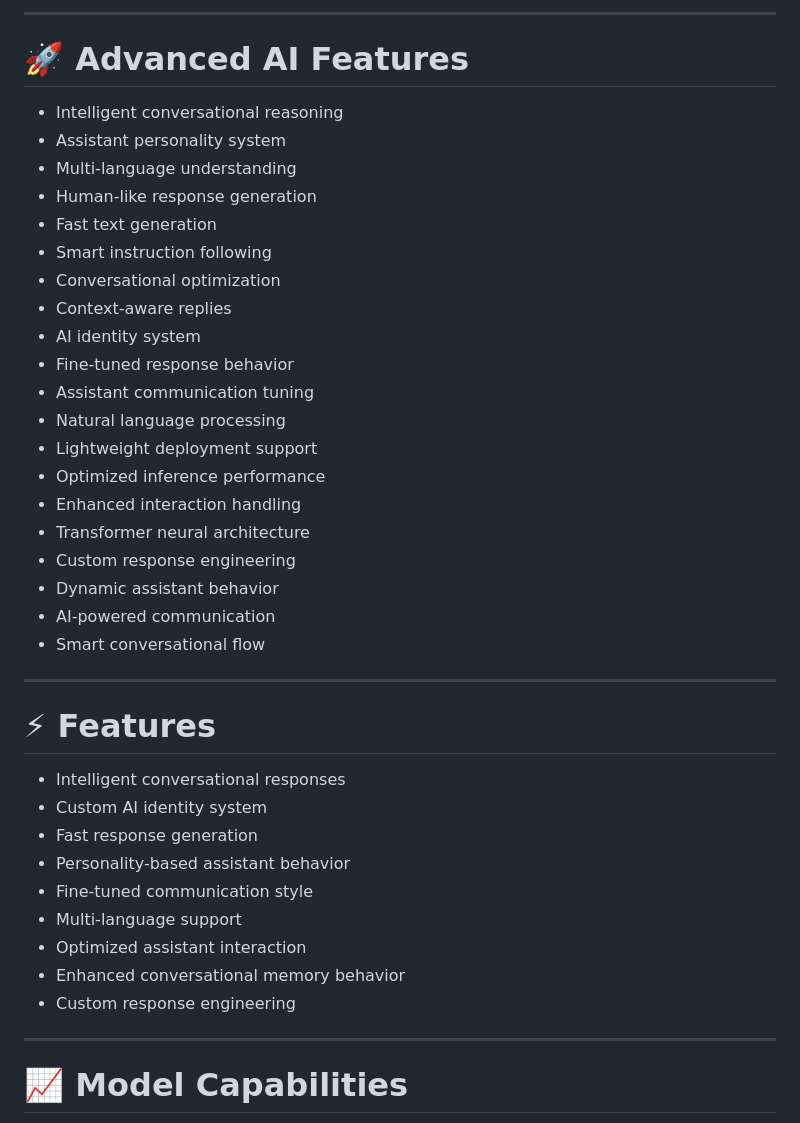
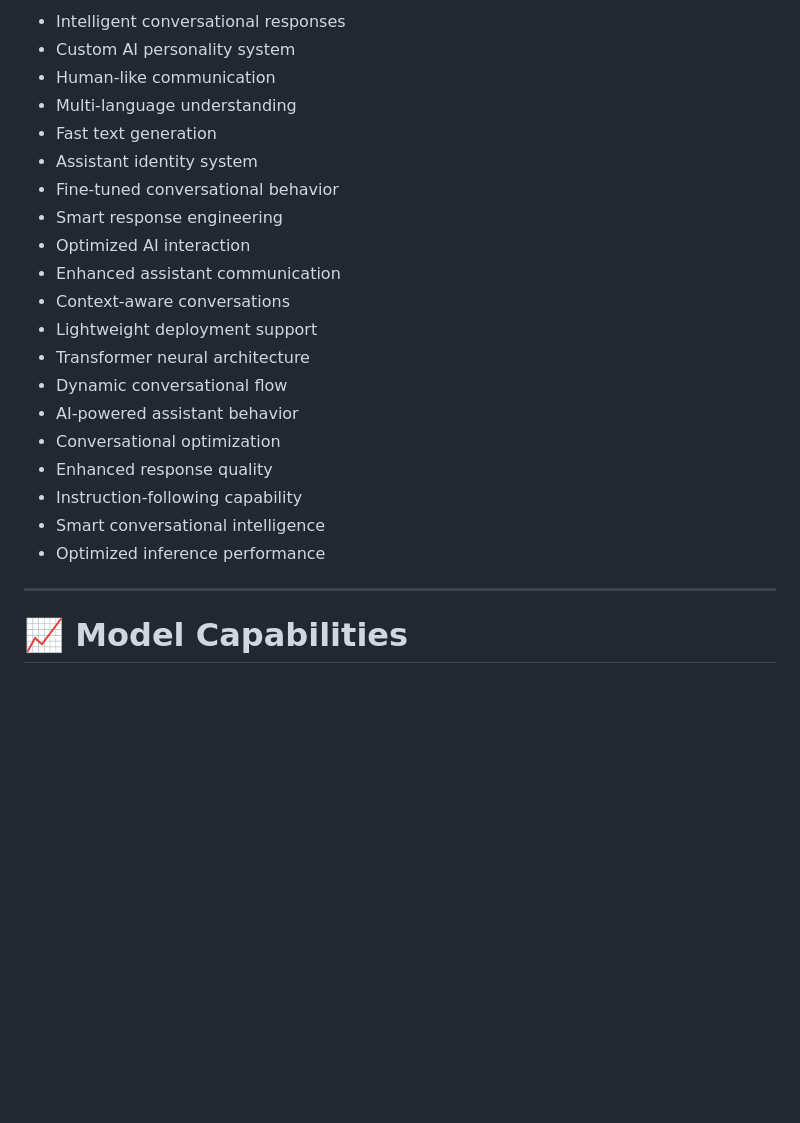
Before and after one commit to vivekdalvi147-prog/Need-code-for-developr-, a Markdown page: README.md, the part around one of its changes. Drawn GitHub-style; blank space fills up the shorter version.

```diff
--- a/README.md
+++ b/README.md
@@ -75,41 +72,23 @@ Documentation Website:
----
-
-# 🚀 Advanced AI Features
-
-* Intelligent conversational reasoning
-* Assistant personality system
-* Multi-language understanding
-* Human-like response generation
-* Fast text generation
-* Smart instruction following
-* Conversational optimization
-* Context-aware replies
-* AI identity system
-* Fine-tuned response behavior
-* Assistant communication tuning
-* Natural language processing
-* Lightweight deployment support
-* Optimized inference performance
-* Enhanced interaction handling
-* Transformer neural architecture
-* Custom response engineering
-* Dynamic assistant behavior
-* AI-powered communication
-* Smart conversational flow
-
----
-
-# ⚡ Features
-
-* Intelligent conversational responses
-* Custom AI identity system
-* Fast response generation
-* Personality-based assistant behavior
-* Fine-tuned communication style
-* Multi-language support
-* Optimized assistant interaction
-* Enhanced conversational memory behavior
-* Custom response engineering
+- Intelligent conversational responses
+- Custom AI personality system
+- Human-like communication
+- Multi-language understanding
+- Fast text generation
+- Assistant identity system
+- Fine-tuned conversational behavior
+- Smart response engineering
+- Optimized AI interaction
+- Enhanced assistant communication
+- Context-aware conversations
+- Lightweight deployment support
+- Transformer neural architecture
+- Dynamic conversational flow
+- AI-powered assistant behavior
+- Conversational optimization
+- Enhanced response quality
+- Instruction-following capability
+- Smart conversational intelligence
+- Optimized inference performance
 
 ---
 
```
Also changed, not shown: other parts of README.md (+128 -164 lines).
